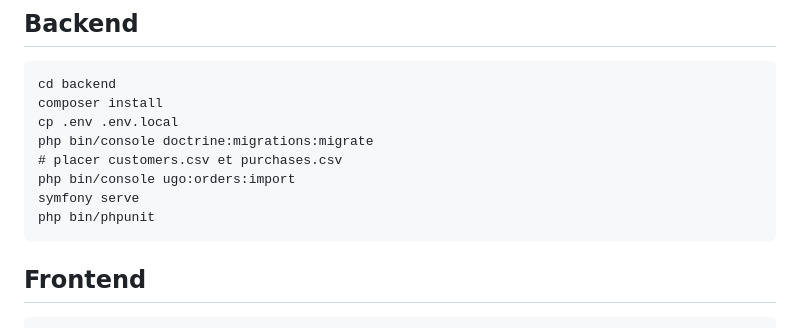
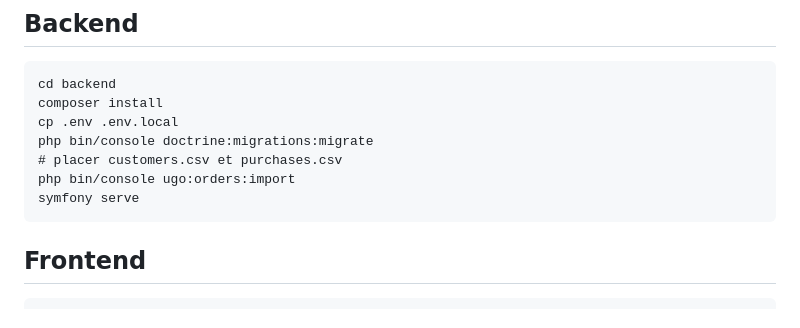
Before and after one commit to GuChaiGui/di_ugo_test, a Markdown page: README.md, the part around the change. Drawn GitHub-style.

````diff
--- a/README.md
+++ b/README.md
@@ -366,7 +366,6 @@ php bin/console doctrine:migrations:migrate
 # placer customers.csv et purchases.csv
 php bin/console ugo:orders:import
 symfony serve
-php bin/phpunit
 ```
 
 ## Frontend
````
